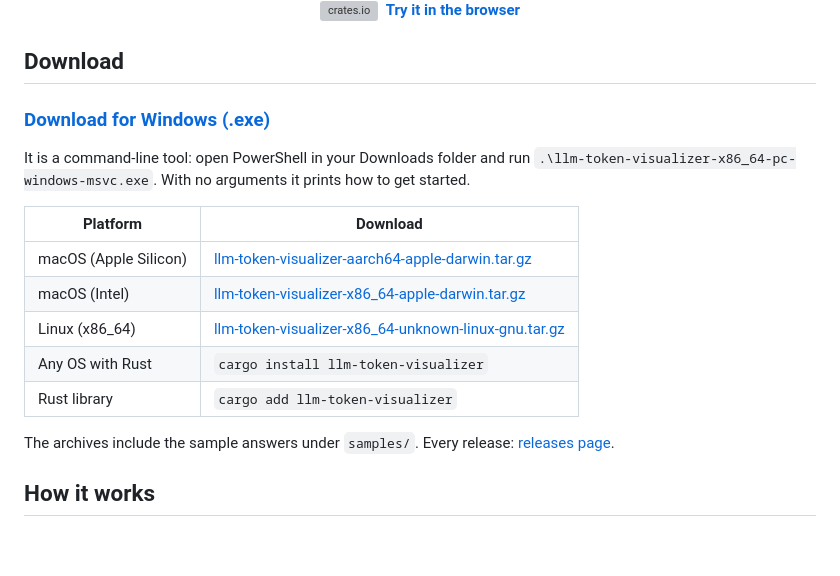
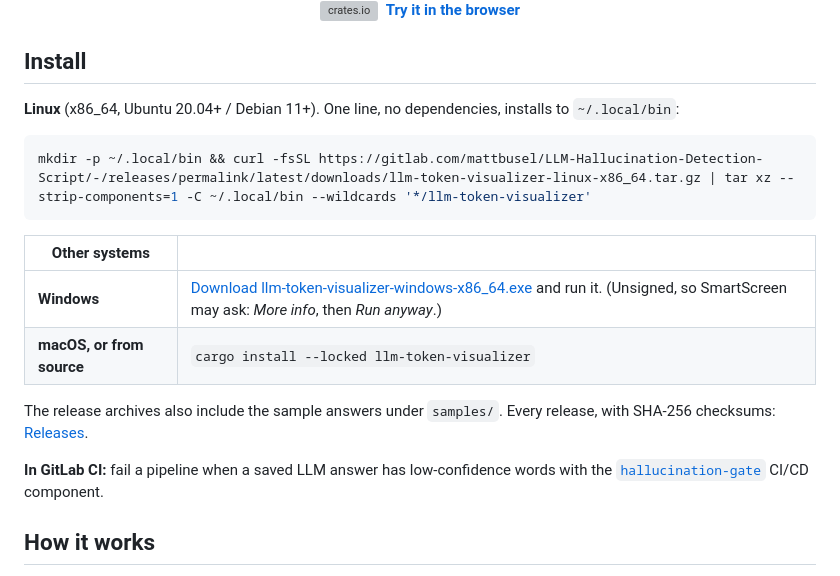
Before and after one commit to Mattbusel/LLM-Hallucination-Detection-Script, a Markdown page: README.md, the part around the change. Drawn GitHub-style; blank space fills up the shorter version; grey boxes are pictures that could not be loaded.

Commit message:
README: Linux one-line install first, downloads from GitLab releases

````diff
--- a/README.md
+++ b/README.md
@@ -14,21 +14,22 @@ For anyone who ships or checks LLM answers: developers, evaluators, and CI pipel
   &nbsp;<a href="https://mattbusel.github.io/LLM-Hallucination-Detection-Script/"><b>Try it in the browser</b></a>
 </p>
 
-## Download
+## Install
 
-### [Download for Windows (.exe)](https://github.com/Mattbusel/LLM-Hallucination-Detection-Script/releases/latest/download/llm-token-visualizer-x86_64-pc-windows-msvc.exe)
+**Linux** (x86_64, Ubuntu 20.04+ / Debian 11+). One line, no dependencies, installs to `~/.local/bin`:
 
-It is a command-line tool: open PowerShell in your Downloads folder and run `.\llm-token-visualizer-x86_64-pc-windows-msvc.exe`. With no arguments it prints how to get started.
+```sh
+mkdir -p ~/.local/bin && curl -fsSL https://gitlab.com/mattbusel/LLM-Hallucination-Detection-Script/-/releases/permalink/latest/downloads/llm-token-visualizer-linux-x86_64.tar.gz | tar xz --strip-components=1 -C ~/.local/bin --wildcards '*/llm-token-visualizer'
+```
 
-| Platform | Download |
+| Other systems | |
 |---|---|
-| macOS (Apple Silicon) | [llm-token-visualizer-aarch64-apple-darwin.tar.gz](https://github.com/Mattbusel/LLM-Hallucination-Detection-Script/releases/latest/download/llm-token-visualizer-aarch64-apple-darwin.tar.gz) |
-| macOS (Intel) | [llm-token-visualizer-x86_64-apple-darwin.tar.gz](https://github.com/Mattbusel/LLM-Hallucination-Detection-Script/releases/latest/download/llm-token-visualizer-x86_64-apple-darwin.tar.gz) |
-| Linux (x86_64) | [llm-token-visualizer-x86_64-unknown-linux-gnu.tar.gz](https://github.com/Mattbusel/LLM-Hallucination-Detection-Script/releases/latest/download/llm-token-visualizer-x86_64-unknown-linux-gnu.tar.gz) |
-| Any OS with Rust | `cargo install llm-token-visualizer` |
-| Rust library | `cargo add llm-token-visualizer` |
+| **Windows** | [Download llm-token-visualizer-windows-x86_64.exe](https://gitlab.com/mattbusel/LLM-Hallucination-Detection-Script/-/releases/permalink/latest/downloads/llm-token-visualizer-windows-x86_64.exe) and run it. (Unsigned, so SmartScreen may ask: *More info*, then *Run anyway*.) |
+| **macOS, or from source** | `cargo install --locked llm-token-visualizer` |
 
-The archives include the sample answers under `samples/`. Every release: [releases page](https://github.com/Mattbusel/LLM-Hallucination-Detection-Script/releases/latest).
+The release archives also include the sample answers under `samples/`. Every release, with SHA-256 checksums: [Releases](https://gitlab.com/mattbusel/LLM-Hallucination-Detection-Script/-/releases).
+
+**In GitLab CI:** fail a pipeline when a saved LLM answer has low-confidence words with the [`hallucination-gate`](https://gitlab.com/explore/catalog/mattbusel/llm-ci) CI/CD component.
 
 ## How it works
 
````
